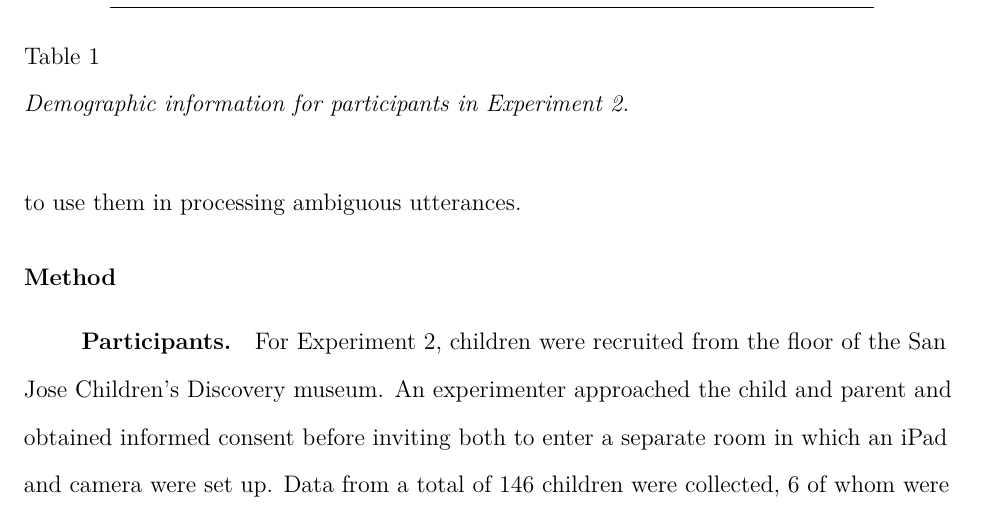
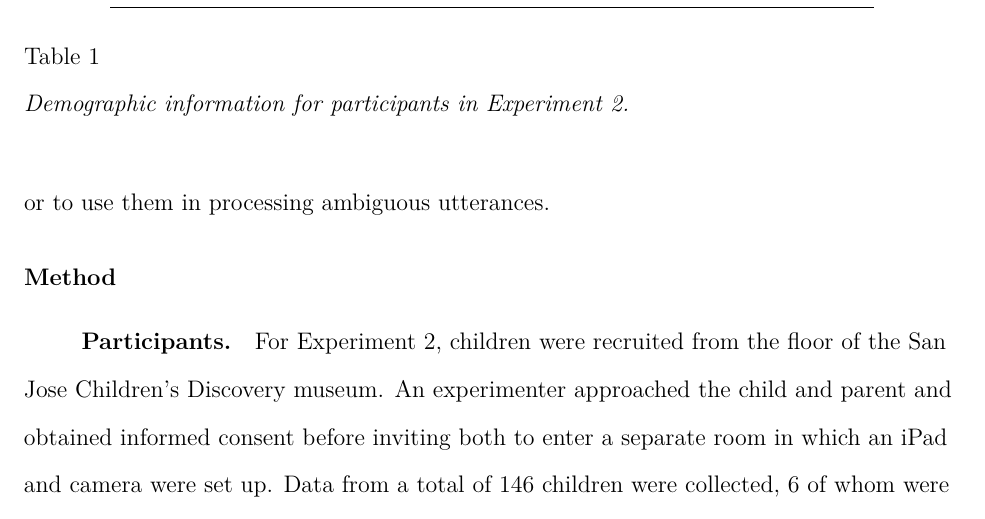
Before and after one commit to dyurovsky/noisy-kids, a LaTeX paper (paper/noisy_kids.tex): part of page 10 of 22, cut so that both start at the same text. Compiled offline with pdfLaTeX.

Commit message:
fixed two typos Matt noticed

```diff
--- a/paper/noisy_kids.tex
+++ b/paper/noisy_kids.tex
@@ -107,7 +107,7 @@ When children and adults were exposed to a speaker who was likely to produce sem
 
 \section{Experiment 2}
 
-Experiment 2 replicates Experiment 1 in a larger and developmentally-broader sample. We ask two related questions: (1) Does the use of speaker-expectations increase over development, and (2) if so, is due to improving abilities to form these expectations or to use them in processing ambiguous utterances.
+Experiment 2 replicates Experiment 1 in a larger and developmentally-broader sample. We ask two related questions: (1) Does the use of speaker-expectations increase over development, and (2) if so, is it due to improving abilities to form these expectations or to use them in processing ambiguous utterances.
 
 \subsection{Method}
 
```
Also changed, not shown: paper/noisy_kids.pdf, paper/noisy_kids.tex (2 more changed lines).
